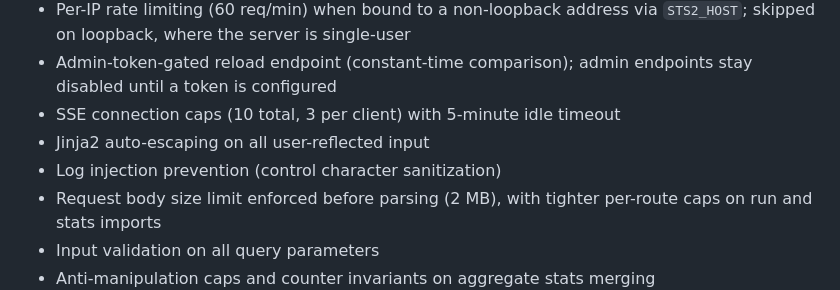
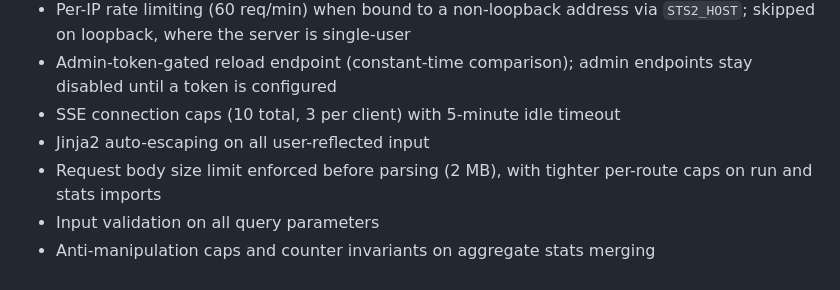
Before and after one commit to thequantumfalcon/spirescope, a Markdown page: README.md, the part around the change. Rendered like a GitHub page.

```diff
--- a/README.md
+++ b/README.md
@@ -357,7 +357,6 @@ SpireScope auto-detects both vanilla and modded paths; history merges across the
 - Admin-token-gated reload endpoint (constant-time comparison); admin endpoints stay disabled until a token is configured
 - SSE connection caps (10 total, 3 per client) with 5-minute idle timeout
 - Jinja2 auto-escaping on all user-reflected input
-- Log injection prevention (control character sanitization)
 - Request body size limit enforced before parsing (2 MB), with tighter per-route caps on run and stats imports
 - Input validation on all query parameters
 - Anti-manipulation caps and counter invariants on aggregate stats merging
```
Also changed, not shown: CHANGELOG.md (+9 -0 lines).
